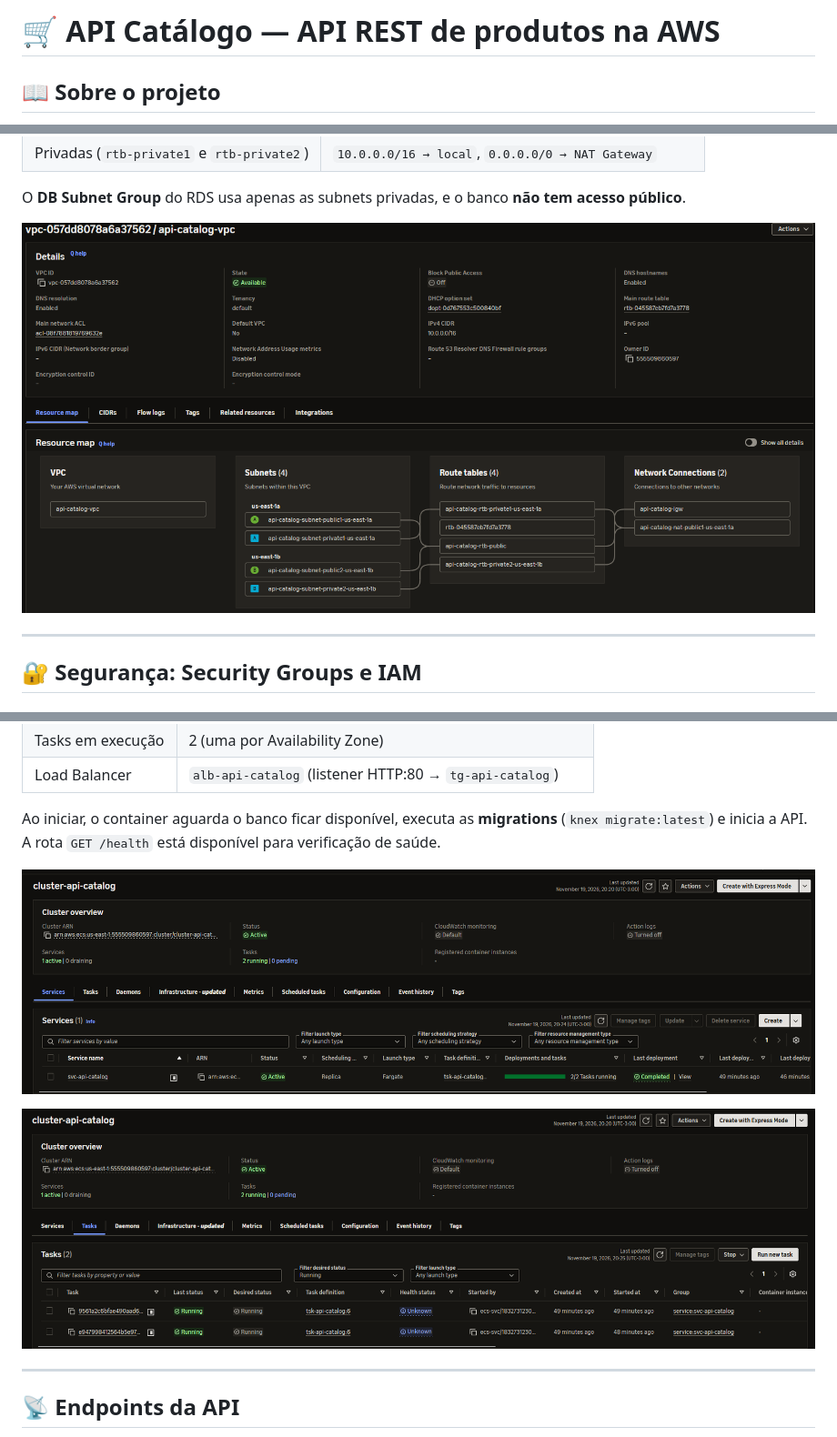
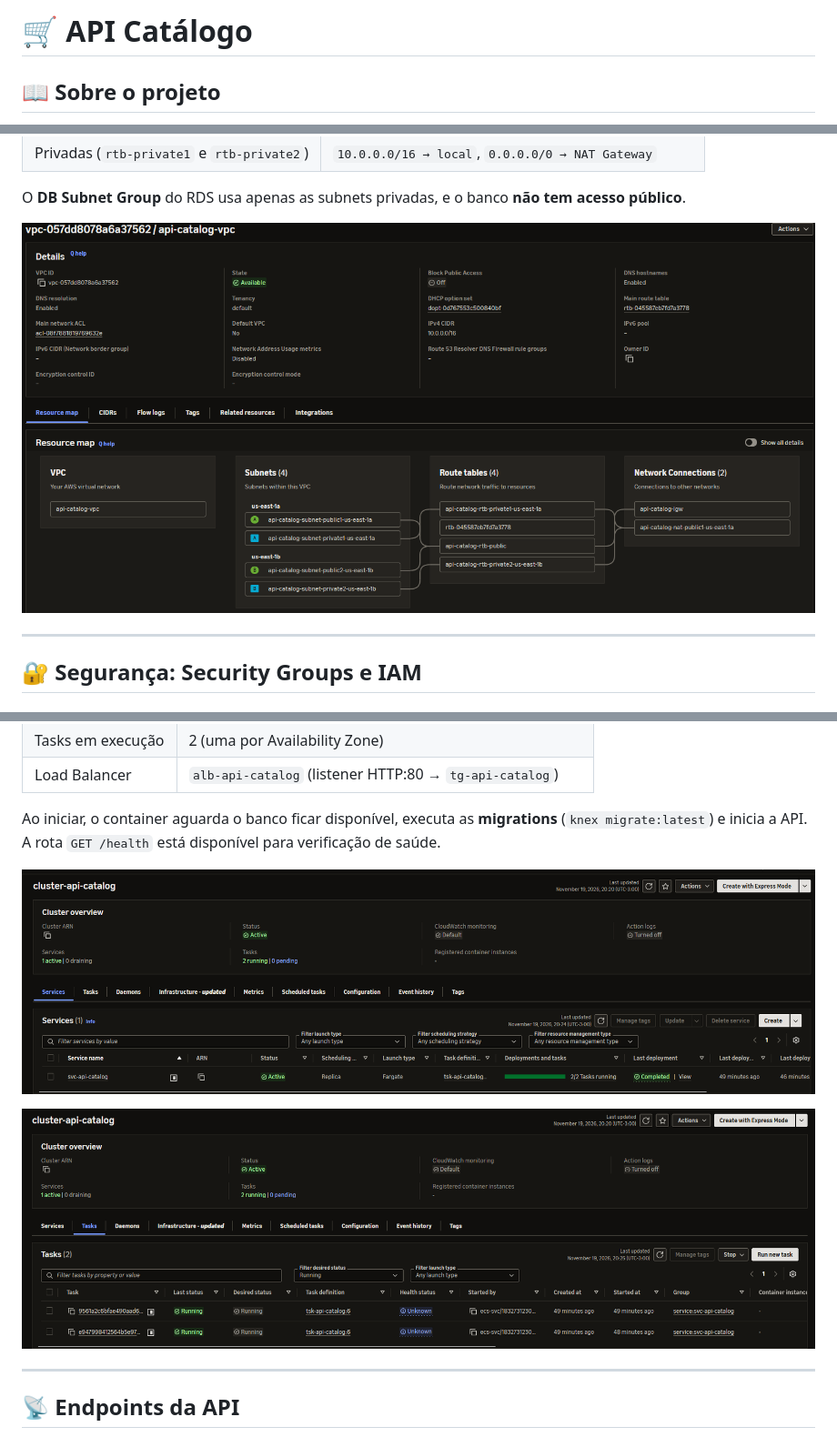
Before and after one commit to myxenje/api-catalogo, a Markdown page: README.md, 3 parts joined by grey strips. Shown at 91% size. GitHub-like rendering; pictures changed too: docs/images/ecs-service.png, docs/images/ecs-tasks.png, docs/images/vpc.png.

```diff
--- a/README.md
+++ b/README.md
@@ -1,4 +1,4 @@
-# 🛒 API Catálogo — API REST de produtos na AWS
+# 🛒 API Catálogo
 
 ## 📖 Sobre o projeto
 
```
Also changed, not shown: other parts of README.md (+3 -33 lines), docs/images/arq-api-catalogo-aws.png (added), 2 other files.
